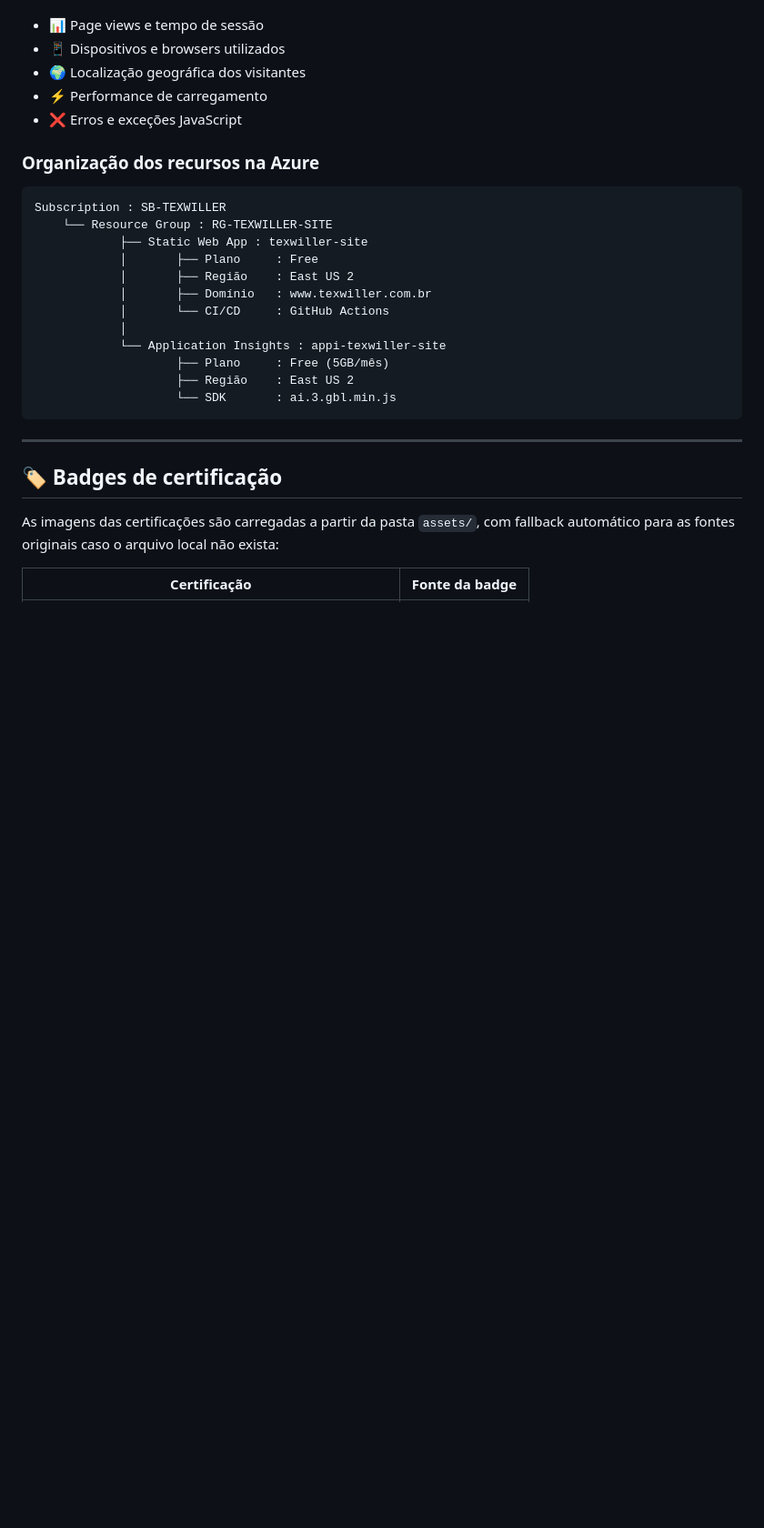
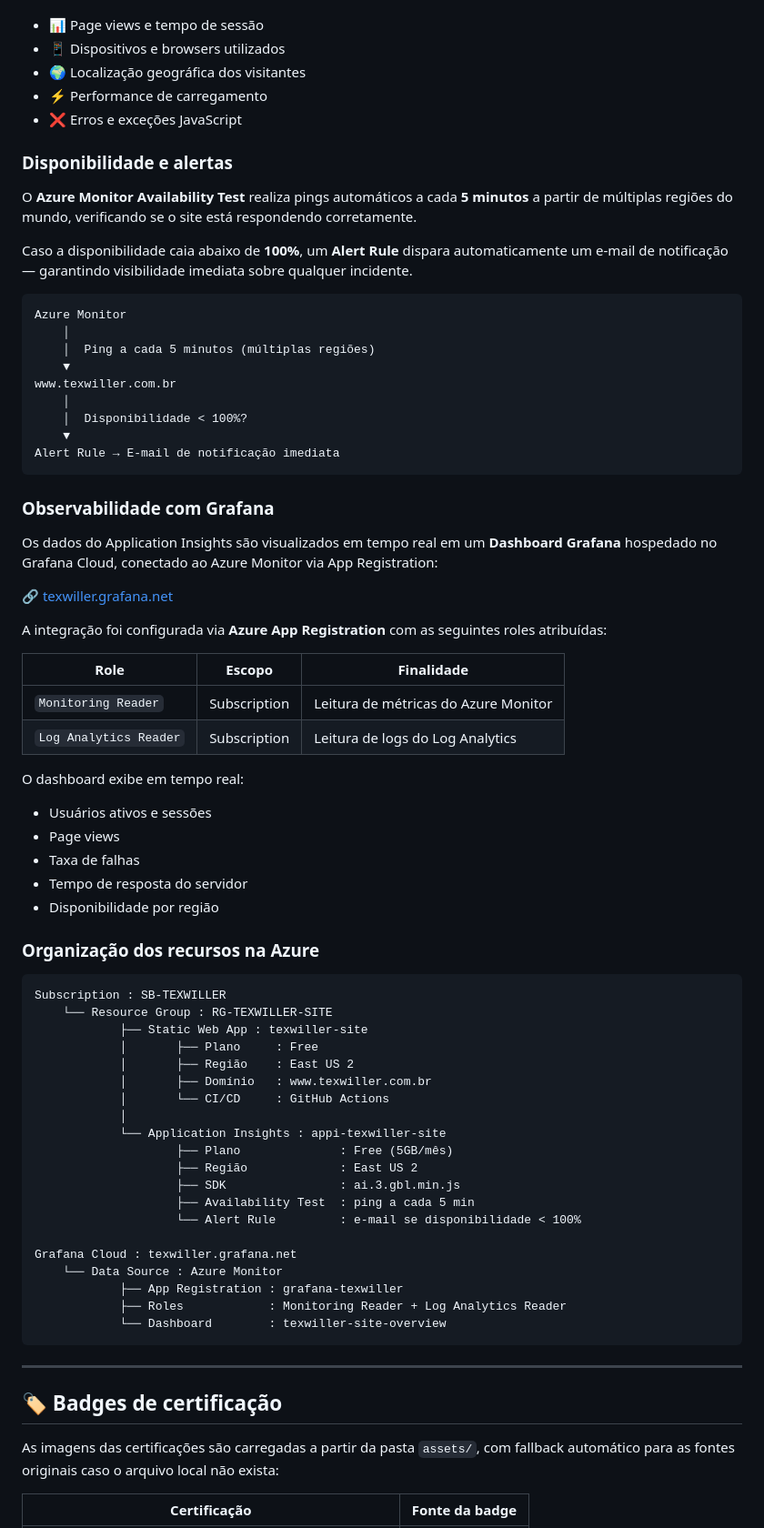
Before and after one commit to iamtexwiller/iamtexwiller.github.io, a Markdown page: README.md, the part around one of its changes. Shown at 91% size. GitHub-like rendering; blank space fills up the shorter version.

Commit message:
atualiza README com Grafana, alertas e custos

````diff
--- a/README.md
+++ b/README.md
@@ -135,6 +138,44 @@ Essa abordagem garante que o SDK esteja completamente carregado antes da instân
 - ⚡ Performance de carregamento
 - ❌ Erros e exceções JavaScript
 
+### Disponibilidade e alertas
+
+O **Azure Monitor Availability Test** realiza pings automáticos a cada **5 minutos** a partir de múltiplas regiões do mundo, verificando se o site está respondendo corretamente.
+
+Caso a disponibilidade caia abaixo de **100%**, um **Alert Rule** dispara automaticamente um e-mail de notificação — garantindo visibilidade imediata sobre qualquer incidente.
+
+```
+Azure Monitor
+    │
+    │  Ping a cada 5 minutos (múltiplas regiões)
+    ▼
+www.texwiller.com.br
+    │
+    │  Disponibilidade < 100%?
+    ▼
+Alert Rule → E-mail de notificação imediata
+```
+
+### Observabilidade com Grafana
+
+Os dados do Application Insights são visualizados em tempo real em um **Dashboard Grafana** hospedado no Grafana Cloud, conectado ao Azure Monitor via App Registration:
+
+🔗 [texwiller.grafana.net](https://texwiller.grafana.net)
+
+A integração foi configurada via **Azure App Registration** com as seguintes roles atribuídas:
+
+| Role | Escopo | Finalidade |
+|---|---|---|
+| `Monitoring Reader` | Subscription | Leitura de métricas do Azure Monitor |
+| `Log Analytics Reader` | Subscription | Leitura de logs do Log Analytics |
+
+O dashboard exibe em tempo real:
+- Usuários ativos e sessões
+- Page views
+- Taxa de falhas
+- Tempo de resposta do servidor
+- Disponibilidade por região
+
 ### Organização dos recursos na Azure
 
 ```
@@ -147,9 +188,17 @@ Subscription : SB-TEXWILLER
             │       └── CI/CD     : GitHub Actions
             │
             └── Application Insights : appi-texwiller-site
-                    ├── Plano     : Free (5GB/mês)
-                    ├── Região    : East US 2
-                    └── SDK       : ai.3.gbl.min.js
+                    ├── Plano              : Free (5GB/mês)
+                    ├── Região             : East US 2
+                    ├── SDK                : ai.3.gbl.min.js
+                    ├── Availability Test  : ping a cada 5 min
+                    └── Alert Rule         : e-mail se disponibilidade < 100%
+
+Grafana Cloud : texwiller.grafana.net
+    └── Data Source : Azure Monitor
+            ├── App Registration : grafana-texwiller
+            ├── Roles            : Monitoring Reader + Log Analytics Reader
+            └── Dashboard        : texwiller-site-overview
 ```
 
 ---
````
Also changed, not shown: other parts of README.md (+27 -10 lines).
